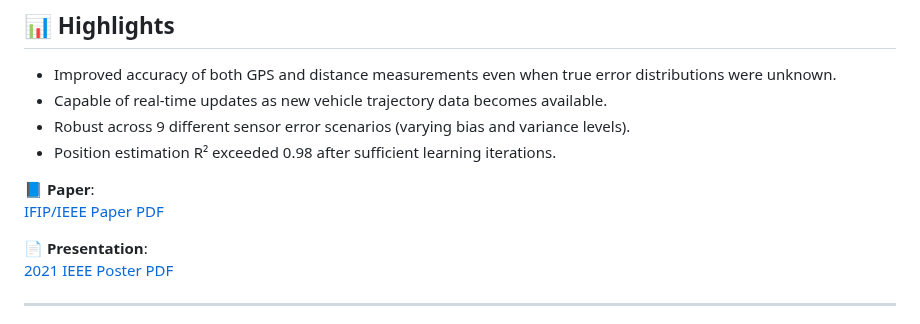
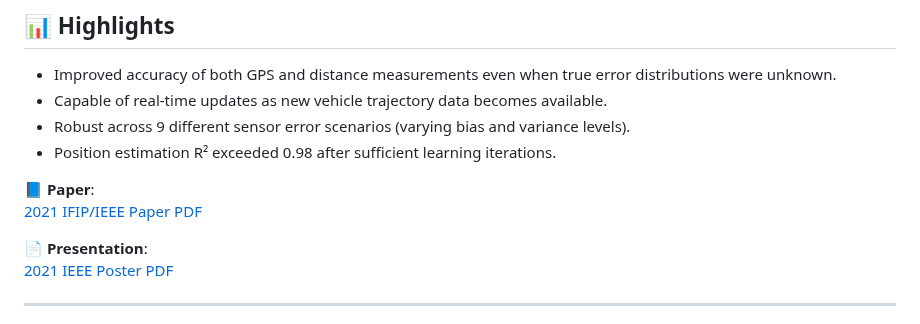
Before and after one commit to lgagamel/Portfolio_Hyeonsup_Lim, a Markdown page: modeling/bayesian_approach_error_distribution_estimation/README.md, the part around the change. GitHub-like rendering.

```diff
--- a/modeling/bayesian_approach_error_distribution_estimation/README.md
+++ b/modeling/bayesian_approach_error_distribution_estimation/README.md
@@ -59,7 +59,7 @@ bayesian_data_fusion_cav/
 - Position estimation R² exceeded 0.98 after sufficient learning iterations.
 
 📘 **Paper**:
-[IFIP/IEEE Paper PDF]([paper/2021035529.pdf](https://ieeexplore.ieee.org/document/9464040))
+[2021 IFIP/IEEE Paper PDF](https://ieeexplore.ieee.org/document/9464040)
 
 📄 **Presentation**:
 [2021 IEEE Poster PDF](presentation/2021_IEEE_Bayesian_Approach_Error_Distribution_Estimation.pdf)
```
